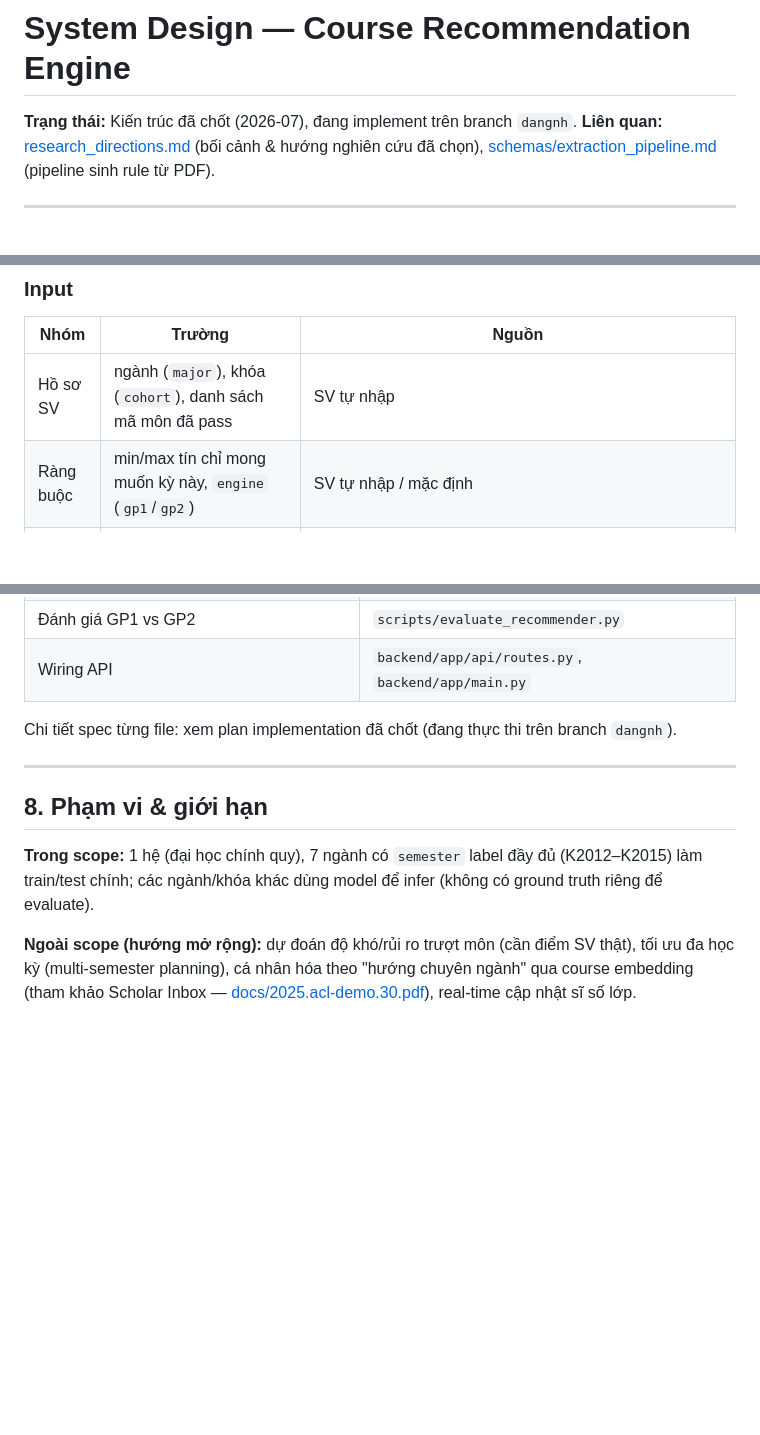
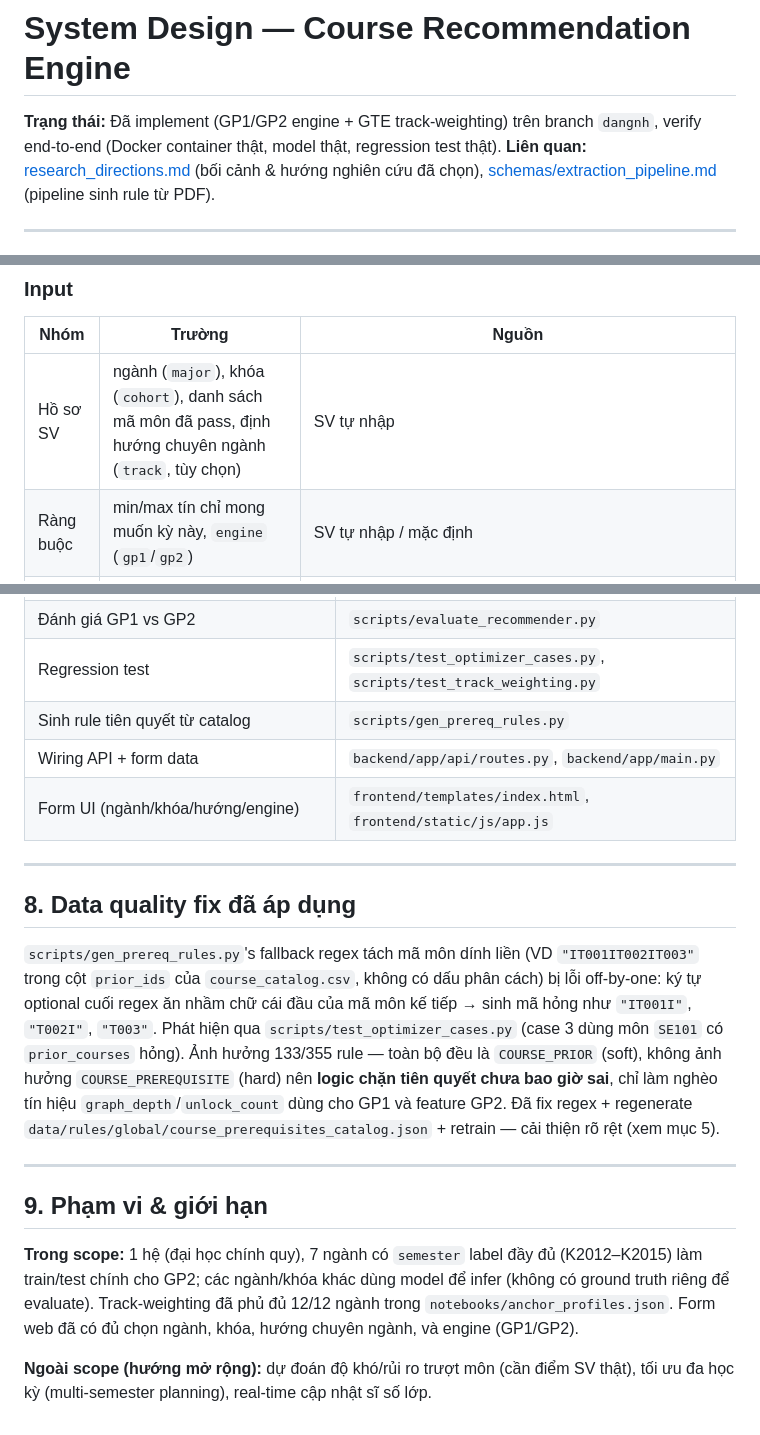
Before and after one commit to tuandm203/IT2041.CH201, a Markdown page: docs/system_design.md, 3 parts joined by grey strips. Drawn GitHub-style; blank space fills up the shorter version.

```diff
--- a/docs/system_design.md
+++ b/docs/system_design.md
@@ -1,6 +1,6 @@
 # System Design — Course Recommendation Engine
 
-**Trạng thái:** Kiến trúc đã chốt (2026-07), đang implement trên branch `dangnh`.
+**Trạng thái:** Đã implement (GP1/GP2 engine + GTE track-weighting) trên branch `dangnh`, verify end-to-end (Docker container thật, model thật, regression test thật).
 **Liên quan:** [research_directions.md](research_directions.md) (bối cảnh & hướng nghiên cứu đã chọn), [schemas/extraction_pipeline.md](schemas/extraction_pipeline.md) (pipeline sinh rule từ PDF).
 
 ---
@@ -29,7 +29,7 @@ KG tiên quyết + GP1/GP2 ranking  →    CSP trên TKB_KHDT thật
 
 | Nhóm | Trường | Nguồn |
 |---|---|---|
-| Hồ sơ SV | ngành (`major`), khóa (`cohort`), danh sách mã môn đã pass | SV tự nhập |
+| Hồ sơ SV | ngành (`major`), khóa (`cohort`), danh sách mã môn đã pass, định hướng chuyên ngành (`track`, tùy chọn) | SV tự nhập |
 | Ràng buộc | min/max tín chỉ mong muốn kỳ này, `engine` (`gp1`/`gp2`) | SV tự nhập / mặc định |
 | Cung thực tế | file TKB_KHDT của kỳ đăng ký (lớp, thứ, tiết, phòng, sĩ số) | `TKB_KHDT_*.xlsx` |
 | Khung CTĐT | `knowledge_blocks`, `courses`, `total_credits` theo `{cohort, major}` | `data/programs/` |
@@ -149,12 +178,19 @@ Không dùng synthetic data, không cần user thật thử — dùng chính 832
 | Đánh giá GP1 vs GP2 | `scripts/evaluate_recommender.py` |
-| Wiring API | `backend/app/api/routes.py`, `backend/app/main.py` |
-
-Chi tiết spec từng file: xem plan implementation đã chốt (đang thực thi trên branch `dangnh`).
+| Regression test | `scripts/test_optimizer_cases.py`, `scripts/test_track_weighting.py` |
+| Sinh rule tiên quyết từ catalog | `scripts/gen_prereq_rules.py` |
+| Wiring API + form data | `backend/app/api/routes.py`, `backend/app/main.py` |
+| Form UI (ngành/khóa/hướng/engine) | `frontend/templates/index.html`, `frontend/static/js/app.js` |
 
 ---
 
-## 8. Phạm vi & giới hạn
+## 8. Data quality fix đã áp dụng
 
-**Trong scope:** 1 hệ (đại học chính quy), 7 ngành có `semester` label đầy đủ (K2012–K2015) làm train/test chính; các ngành/khóa khác dùng model để infer (không có ground truth riêng để evaluate).
+`scripts/gen_prereq_rules.py`'s fallback regex tách mã môn dính liền (VD `"IT001IT002IT003"` trong cột `prior_ids` của `course_catalog.csv`, không có dấu phân cách) bị lỗi off-by-one: ký tự optional cuối regex ăn nhầm chữ cái đầu của mã môn kế tiếp → sinh mã hỏng như `"IT001I"`, `"T002I"`, `"T003"`. Phát hiện qua `scripts/test_optimizer_cases.py` (case 3 dùng môn `SE101` có `prior_courses` hỏng). Ảnh hưởng 133/355 rule — toàn bộ đều là `COURSE_PRIOR` (soft), không ảnh hưởng `COURSE_PREREQUISITE` (hard) nên **logic chặn tiên quyết chưa bao giờ sai**, chỉ làm nghèo tín hiệu `graph_depth`/`unlock_count` dùng cho GP1 và feature GP2. Đã fix regex + regenerate `data/rules/global/course_prerequisites_catalog.json` + retrain — cải thiện rõ rệt (xem mục 5).
 
-**Ngoài scope (hướng mở rộng):** dự đoán độ khó/rủi ro trượt môn (cần điểm SV thật), tối ưu đa học kỳ (multi-semester planning), cá nhân hóa theo "hướng chuyên ngành" qua course embedding (tham khảo Scholar Inbox — [docs/2025.acl-demo.30.pdf](2025.acl-demo.30.pdf)), real-time cập nhật sĩ số lớp.
+---
+
+## 9. Phạm vi & giới hạn
+
+**Trong scope:** 1 hệ (đại học chính quy), 7 ngành có `semester` label đầy đủ (K2012–K2015) làm train/test chính cho GP2; các ngành/khóa khác dùng model để infer (không có ground truth riêng để evaluate). Track-weighting đã phủ đủ 12/12 ngành trong `notebooks/anchor_profiles.json`. Form web đã có đủ chọn ngành, khóa, hướng chuyên ngành, và engine (GP1/GP2).
+
+**Ngoài scope (hướng mở rộng):** dự đoán độ khó/rủi ro trượt môn (cần điểm SV thật), tối ưu đa học kỳ (multi-semester planning), real-time cập nhật sĩ số lớp.
```
Also changed, not shown: other parts of docs/system_design.md (+37 -8 lines).
